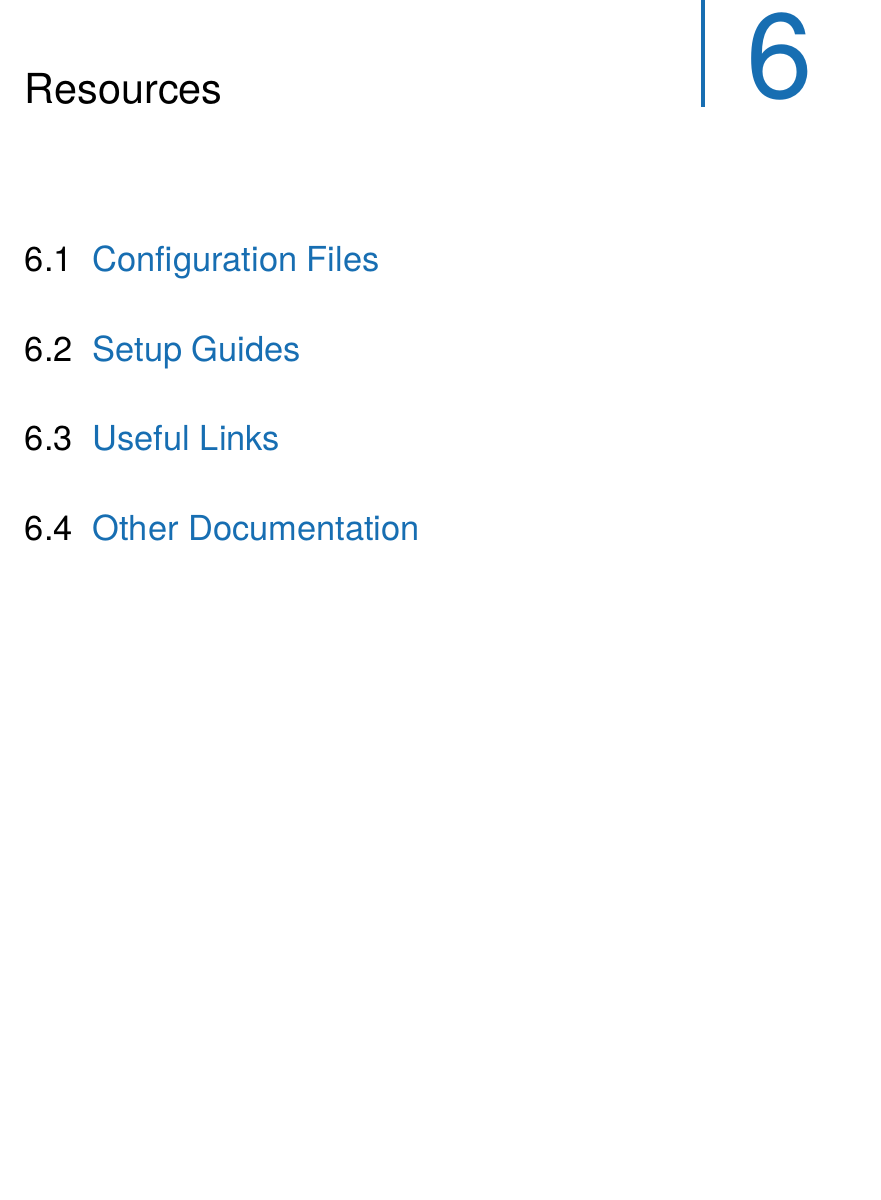
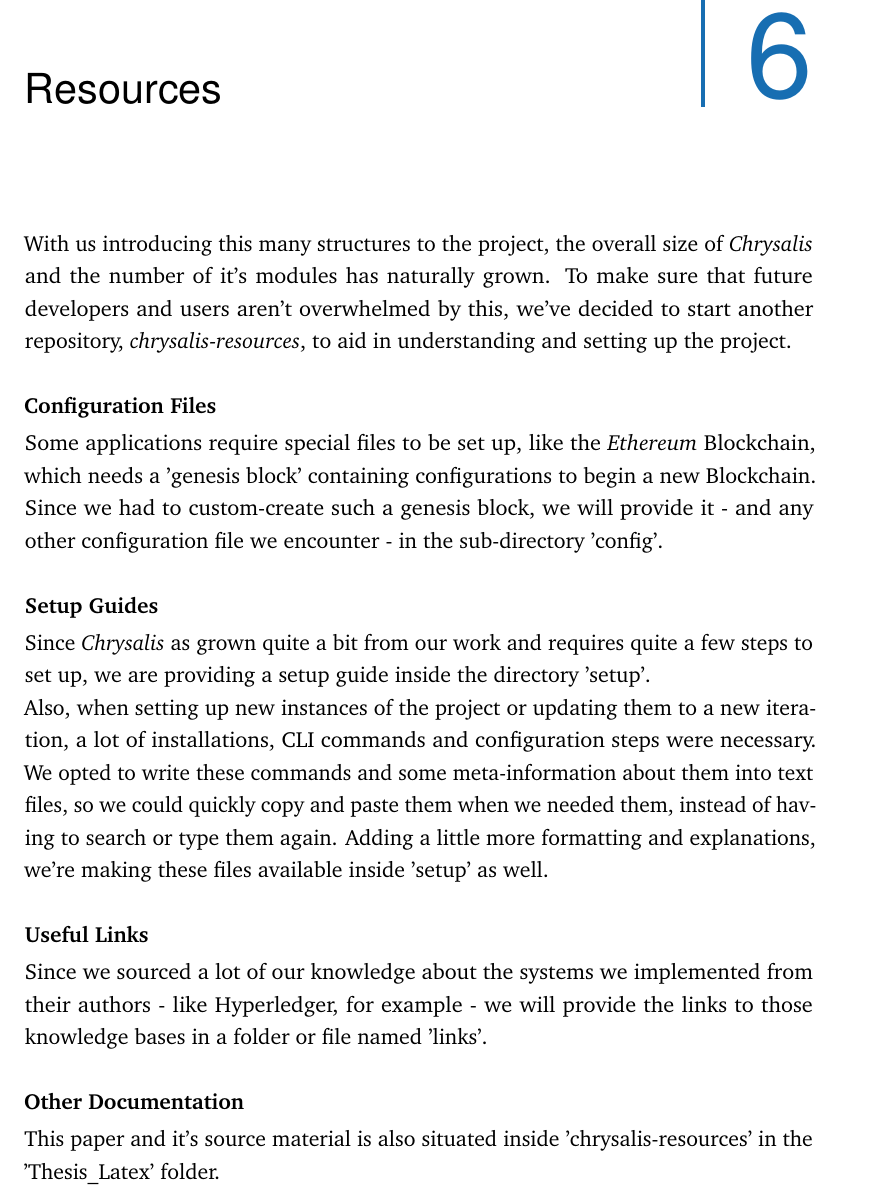
Before and after one commit to phischolz/chrysalis-resources, a LaTeX thesis (Thesis_Latex/chrysalis-report.tex, which reads Thesis_Latex/content/chapter-resources.tex): part of page 47 of 56, cut so that both start at the same text, the shorter picture padded with empty space. Compiled offline with pdfLaTeX.

Commit message:
small stuff

```diff
--- a/Thesis_Latex/content/chapter-resources.tex
+++ b/Thesis_Latex/content/chapter-resources.tex
@@ -3,16 +3,17 @@
 \chapter{Resources}
 \label{sec:res}
 
+With us introducing this many structures to the project, the overall size of \emph{Chrysalis} and the number of it's modules has naturally grown. To make sure that future developers and users aren't overwhelmed by this, we've decided to start another repository, \emph{chrysalis-resources}, to aid in understanding and setting up the project.
 
+\textbf{Configuration Files} \\[0.2em]
+Some applications require special files to be set up, like the \emph{Ethereum} Blockchain, which needs a 'genesis block' containing configurations to begin a new Blockchain. Since we had to custom-create such a genesis block, we will provide it - and any other configuration file we encounter - in the sub-directory 'config'.
 
-\section{Configuration Files}
-\label{sec:res:configs}
+\textbf{Setup Guides} \\[0.2em]
+Since \emph{Chrysalis} as grown quite a bit from our work and requires quite a few steps to set up, we are providing a setup guide inside the directory 'setup'. \newline
+Also, when setting up new instances of the project or updating them to a new iteration, a lot of installations, CLI commands and configuration steps were necessary. We opted to write these commands and some meta-information about them into text files, so we could quickly copy and paste them when we needed them, instead of having to search or type them again. Adding a little more formatting and explanations, we're making these files available inside 'setup' as well.
 
-\section{Setup Guides}
-\label{sec:res:setup}
+\textbf{Useful Links} \\[0.2em]
+Since we sourced a lot of our knowledge about the systems we implemented from their authors - like Hyperledger, for example - we will provide the links to those knowledge bases in a folder or file named 'links'.
 
-\section{Useful Links}
-\label{sec:res:useful}
-
-\section{Other Documentation}
-\label{sec:res:other}
+\textbf{Other Documentation} \\[0.2em]
+This paper and it's source material is also situated inside 'chrysalis-resources' in the 'Thesis\_Latex' folder.
```
